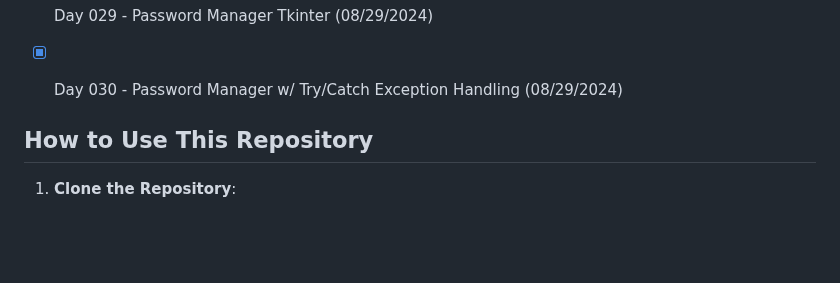
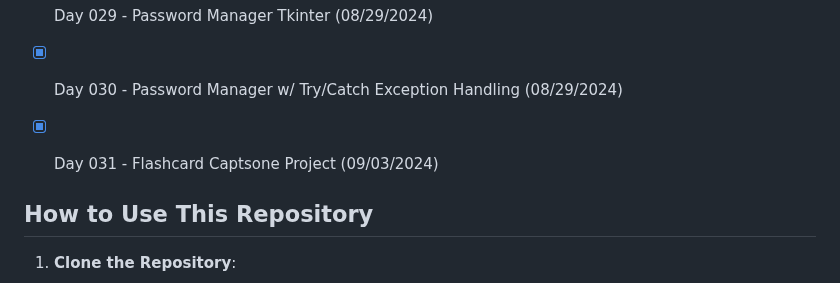
Before and after one commit to ricardoh2021/100-days-of-code-python, a Markdown page: README.md, the part around the change. Drawn GitHub-style; blank space fills up the shorter version.

Commit message:
Day 31 README

```diff
--- a/README.md
+++ b/README.md
@@ -66,7 +66,7 @@ Each day's folder contains:
 - [x] Day 028 - Pomodoro Tkinter (08/28/2024)
 - [x] Day 029 - Password Manager Tkinter (08/29/2024)
 - [x] Day 030 - Password Manager w/ Try/Catch Exception Handling (08/29/2024)
-
+- [x] Day 031 - Flashcard Captsone Project (09/03/2024)
 
 
 ## How to Use This Repository
```
